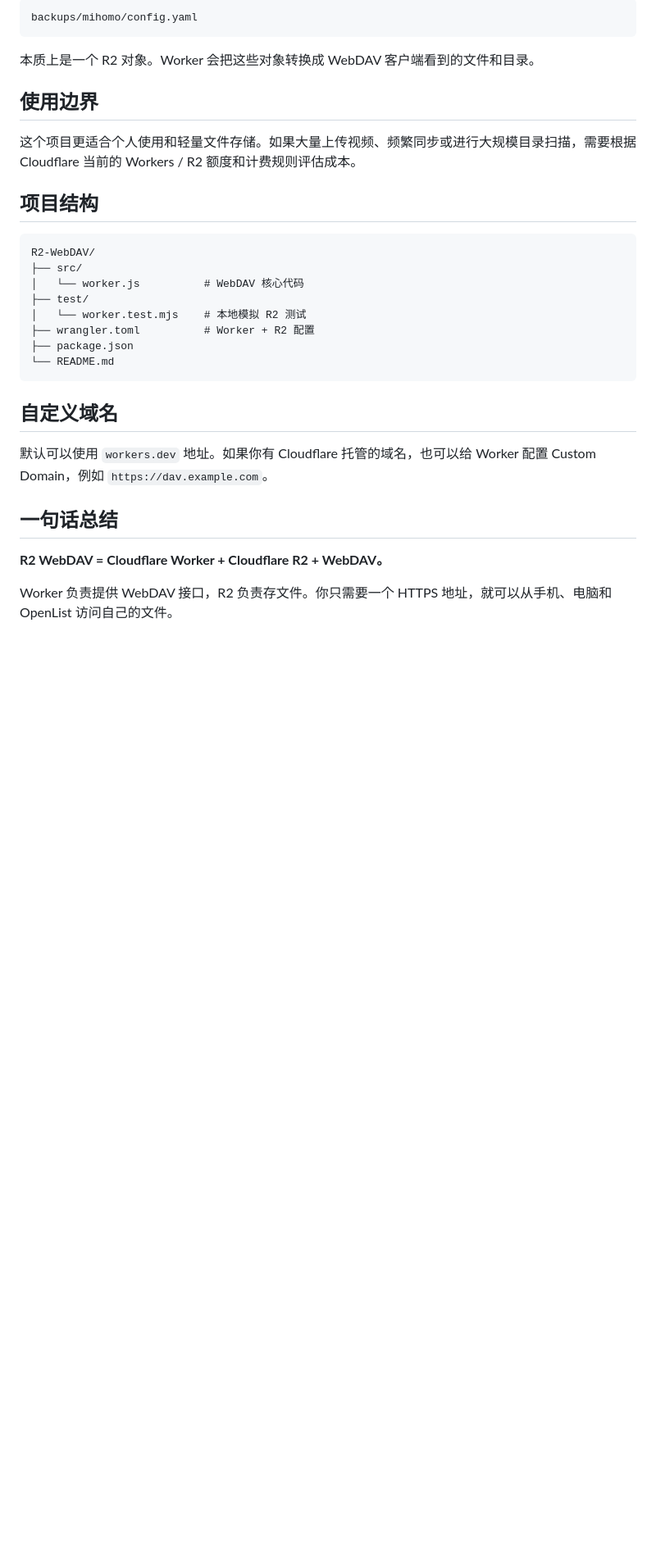
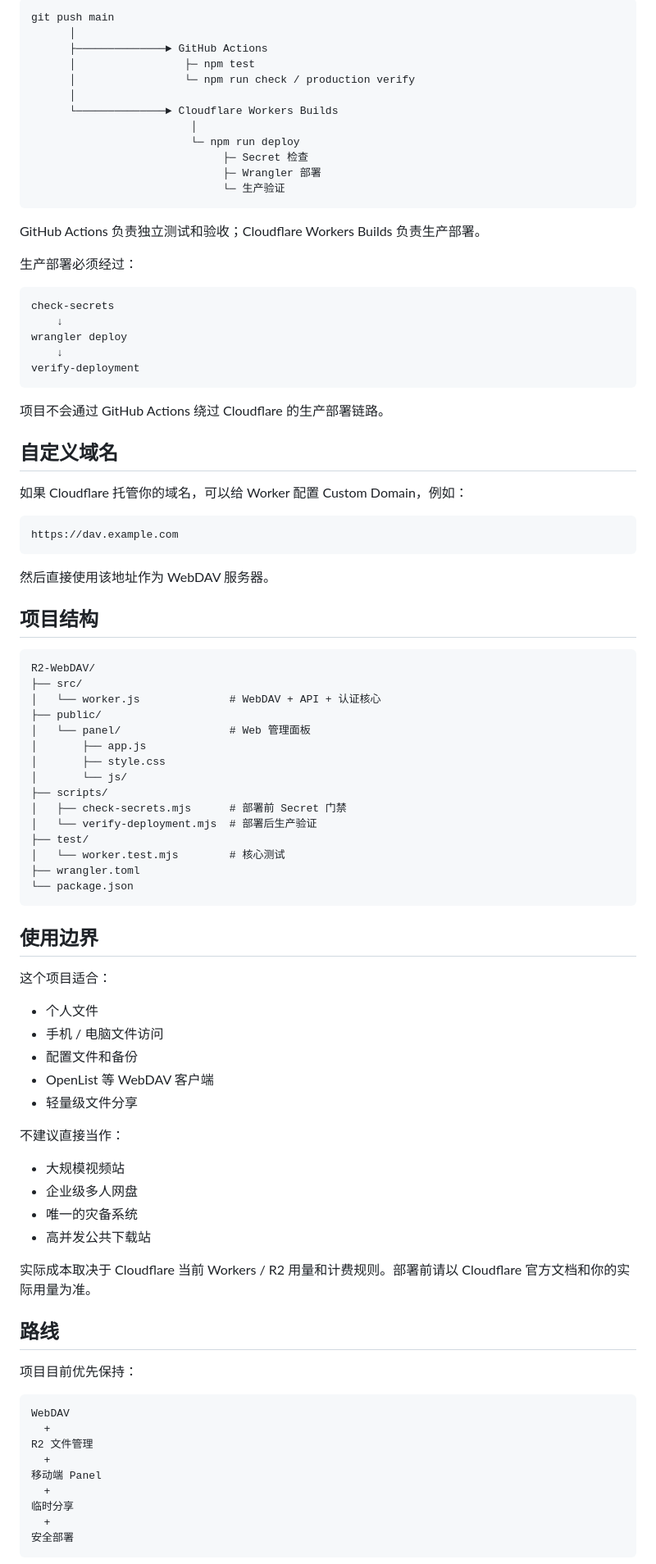
Before and after one commit to 2186748980/R2-WebDAV, a Markdown page: README.md, the part around one of its changes. Shown at 82% size. GitHub-like rendering; blank space fills up the shorter version.

````diff
--- a/README.md
+++ b/README.md
@@ -198,33 +303,95 @@ R2 本质上是对象存储，并没有传统服务器那种真正的文件夹
 
 ```text
-backups/mihomo/config.yaml
+git push main
+      │
+      ├──────────────► GitHub Actions
+      │                 ├─ npm test
+      │                 └─ npm run check / production verify
+      │
+      └──────────────► Cloudflare Workers Builds
+                         │
+                         └─ npm run deploy
+                              ├─ Secret 检查
+                              ├─ Wrangler 部署
+                              └─ 生产验证
 ```
 
-本质上是一个 R2 对象。Worker 会把这些对象转换成 WebDAV 客户端看到的文件和目录。
+GitHub Actions 负责独立测试和验收；Cloudflare Workers Builds 负责生产部署。
 
-## 使用边界
+生产部署必须经过：
 
-这个项目更适合个人使用和轻量文件存储。如果大量上传视频、频繁同步或进行大规模目录扫描，需要根据 Cloudflare 当前的 Workers / R2 额度和计费规则评估成本。
+```text
+check-secrets
+    ↓
+wrangler deploy
+    ↓
+verify-deployment
+```
+
+项目不会通过 GitHub Actions 绕过 Cloudflare 的生产部署链路。
+
+## 自定义域名
+
+如果 Cloudflare 托管你的域名，可以给 Worker 配置 Custom Domain，例如：
+
+```text
+https://dav.example.com
+```
+
+然后直接使用该地址作为 WebDAV 服务器。
 
 ## 项目结构
 
 ```text
 R2-WebDAV/
 ├── src/
-│   └── worker.js          # WebDAV 核心代码
+│   └── worker.js              # WebDAV + API + 认证核心
+├── public/
+│   └── panel/                 # Web 管理面板
+│       ├── app.js
+│       ├── style.css
+│       └── js/
+├── scripts/
+│   ├── check-secrets.mjs      # 部署前 Secret 门禁
+│   └── verify-deployment.mjs  # 部署后生产验证
 ├── test/
-│   └── worker.test.mjs    # 本地模拟 R2 测试
-├── wrangler.toml          # Worker + R2 配置
-├── package.json
-└── README.md
+│   └── worker.test.mjs        # 核心测试
+├── wrangler.toml
+└── package.json
 ```
 
-## 自定义域名
+## 使用边界
 
-默认可以使用 `workers.dev` 地址。如果你有 Cloudflare 托管的域名，也可以给 Worker 配置 Custom Domain，例如 `https://dav.example.com`。
+这个项目适合：
 
-## 一句话总结
+- 个人文件
+- 手机 / 电脑文件访问
+- 配置文件和备份
+- OpenList 等 WebDAV 客户端
+- 轻量级文件分享
 
-**R2 WebDAV = Cloudflare Worker + Cloudflare R2 + WebDAV。**
+不建议直接当作：
 
-Worker 负责提供 WebDAV 接口，R2 负责存文件。你只需要一个 HTTPS 地址，就可以从手机、电脑和 OpenList 访问自己的文件。
+- 大规模视频站
+- 企业级多人网盘
+- 唯一的灾备系统
+- 高并发公共下载站
+
+实际成本取决于 Cloudflare 当前 Workers / R2 用量和计费规则。部署前请以 Cloudflare 官方文档和你的实际用量为准。
+
+## 路线
+
+项目目前优先保持：
+
+```text
+WebDAV
+  +
+R2 文件管理
+  +
+移动端 Panel
+  +
+临时分享
+  +
+安全部署
+```
+
````
Also changed, not shown: other parts of README.md (+216 -165 lines).
